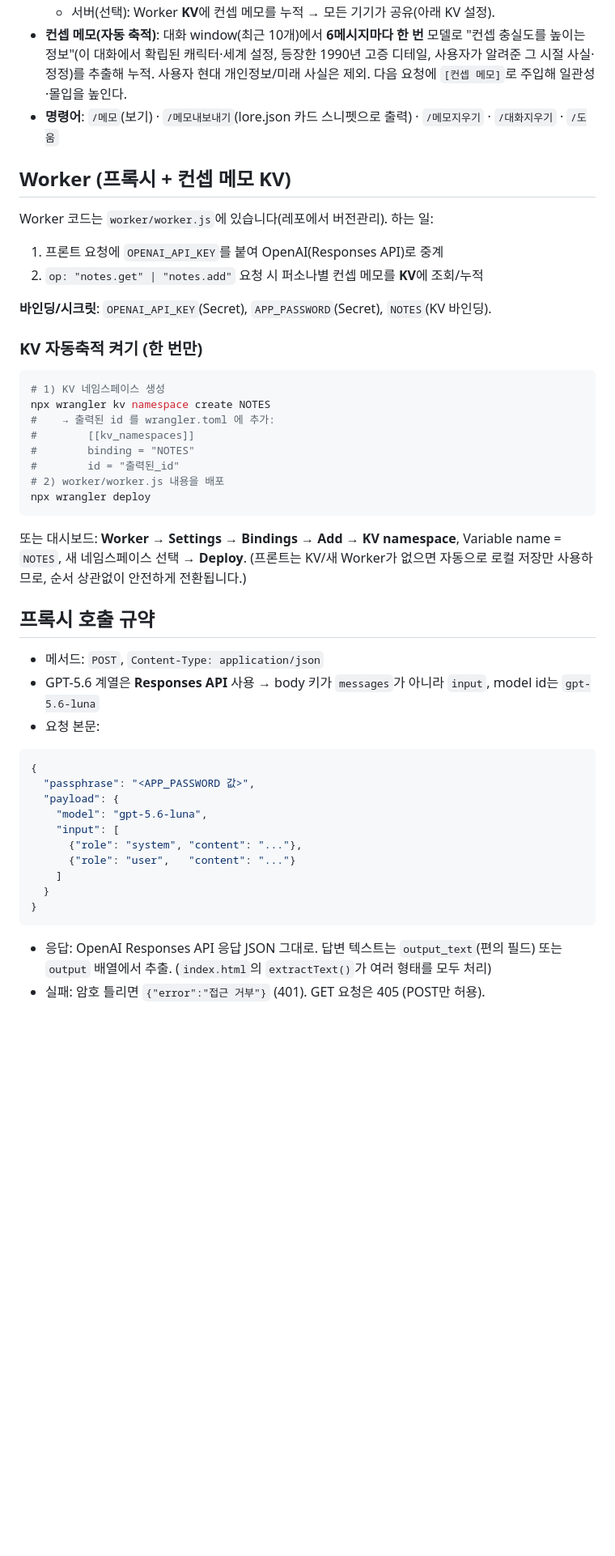
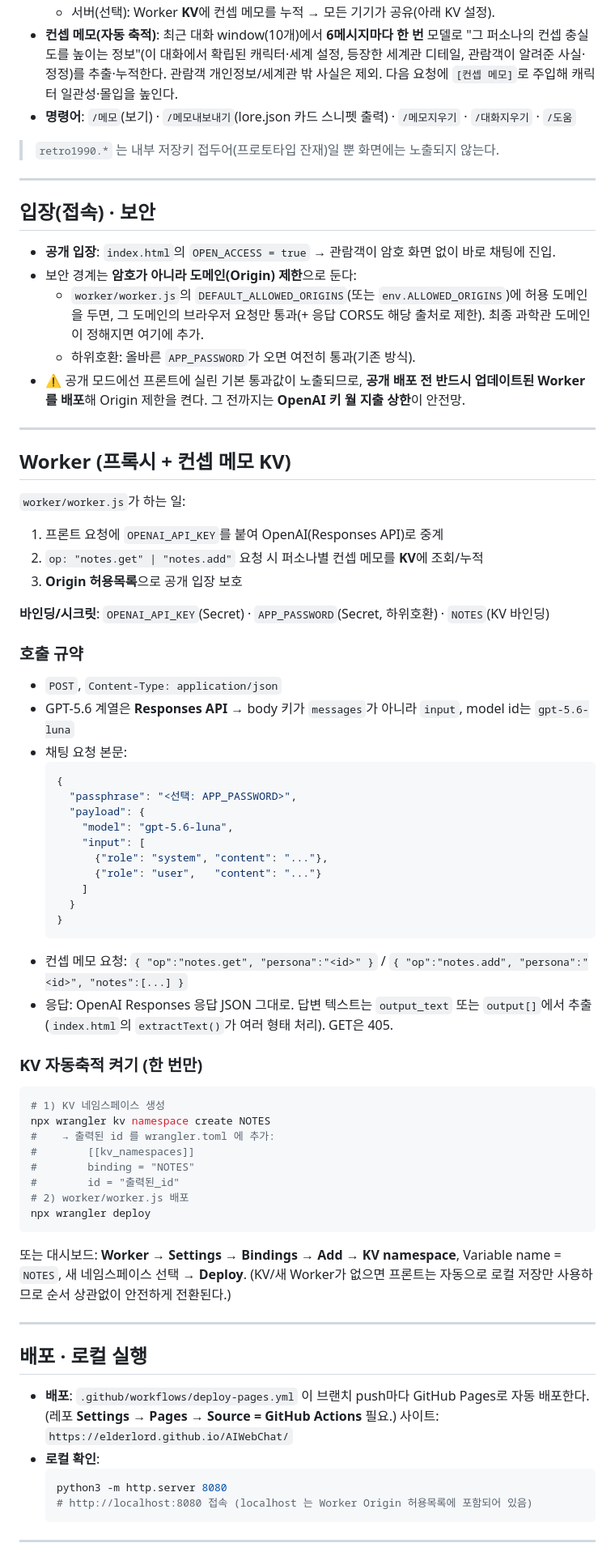
Before and after one commit to elderlord/AIWebChat, a Markdown page: README.md, the part around one of its changes. Shown at 81% size. Drawn GitHub-style; blank space fills up the shorter version.

````diff
--- a/README.md
+++ b/README.md
@@ -60,17 +64,54 @@ personas/
   - 서버(선택): Worker **KV**에 컨셉 메모를 누적 → 모든 기기가 공유(아래 KV 설정).
-- **컨셉 메모(자동 축적)**: 대화 window(최근 10개)에서 **6메시지마다 한 번** 모델로
-  "컨셉 충실도를 높이는 정보"(이 대화에서 확립된 캐릭터·세계 설정, 등장한 1990년 고증 디테일,
-  사용자가 알려준 그 시절 사실·정정)를 추출해 누적. 사용자 현대 개인정보/미래 사실은 제외.
-  다음 요청에 `[컨셉 메모]`로 주입해 일관성·몰입을 높인다.
-- **명령어**: `/메모`(보기) · `/메모내보내기`(lore.json 카드 스니펫으로 출력) · `/메모지우기` · `/대화지우기` · `/도움`
+- **컨셉 메모(자동 축적)**: 최근 대화 window(10개)에서 **6메시지마다 한 번** 모델로
+  "그 퍼소나의 컨셉 충실도를 높이는 정보"(이 대화에서 확립된 캐릭터·세계 설정, 등장한 세계관 디테일,
+  관람객이 알려준 사실·정정)를 추출·누적한다. 관람객 개인정보/세계관 밖 사실은 제외.
+  다음 요청에 `[컨셉 메모]`로 주입해 캐릭터 일관성·몰입을 높인다.
+- **명령어**: `/메모`(보기) · `/메모내보내기`(lore.json 카드 스니펫 출력) · `/메모지우기` · `/대화지우기` · `/도움`
+
+> `retro1990.*` 는 내부 저장키 접두어(프로토타입 잔재)일 뿐 화면에는 노출되지 않는다.
+
+---
+
+## 입장(접속) · 보안
+
+- **공개 입장**: `index.html`의 `OPEN_ACCESS = true` → 관람객이 암호 화면 없이 바로 채팅에 진입.
+- 보안 경계는 **암호가 아니라 도메인(Origin) 제한**으로 둔다:
+  - `worker/worker.js`의 `DEFAULT_ALLOWED_ORIGINS`(또는 `env.ALLOWED_ORIGINS`)에 허용 도메인을 두면,
+    그 도메인의 브라우저 요청만 통과(+ 응답 CORS도 해당 출처로 제한). 최종 과학관 도메인이 정해지면 여기에 추가.
+  - 하위호환: 올바른 `APP_PASSWORD`가 오면 여전히 통과(기존 방식).
+- ⚠️ 공개 모드에선 프론트에 실린 기본 통과값이 노출되므로, **공개 배포 전 반드시 업데이트된 Worker를 배포**해
+  Origin 제한을 켠다. 그 전까지는 **OpenAI 키 월 지출 상한**이 안전망.
+
+---
 
 ## Worker (프록시 + 컨셉 메모 KV)
 
-Worker 코드는 `worker/worker.js`에 있습니다(레포에서 버전관리). 하는 일:
+`worker/worker.js`가 하는 일:
 1. 프론트 요청에 `OPENAI_API_KEY`를 붙여 OpenAI(Responses API)로 중계
 2. `op: "notes.get" | "notes.add"` 요청 시 퍼소나별 컨셉 메모를 **KV**에 조회/누적
+3. **Origin 허용목록**으로 공개 입장 보호
 
-**바인딩/시크릿**: `OPENAI_API_KEY`(Secret), `APP_PASSWORD`(Secret), `NOTES`(KV 바인딩).
+**바인딩/시크릿**: `OPENAI_API_KEY`(Secret) · `APP_PASSWORD`(Secret, 하위호환) · `NOTES`(KV 바인딩)
+
+### 호출 규약
+- `POST`, `Content-Type: application/json`
+- GPT-5.6 계열은 **Responses API** → body 키가 `messages`가 아니라 `input`, model id는 `gpt-5.6-luna`
+- 채팅 요청 본문:
+  ```json
+  {
+    "passphrase": "<선택: APP_PASSWORD>",
+    "payload": {
+      "model": "gpt-5.6-luna",
+      "input": [
+        {"role": "system", "content": "..."},
+        {"role": "user",   "content": "..."}
+      ]
+    }
+  }
+  ```
+- 컨셉 메모 요청: `{ "op":"notes.get", "persona":"<id>" }` / `{ "op":"notes.add", "persona":"<id>", "notes":[...] }`
+- 응답: OpenAI Responses 응답 JSON 그대로. 답변 텍스트는 `output_text` 또는 `output[]`에서 추출
+  (`index.html`의 `extractText()`가 여러 형태 처리). GET은 405.
 
 ### KV 자동축적 켜기 (한 번만)
 ```bash
@@ -80,33 +121,24 @@ npx wrangler kv namespace create NOTES
 #        [[kv_namespaces]]
 #        binding = "NOTES"
 #        id = "출력된_id"
-# 2) worker/worker.js 내용을 배포
+# 2) worker/worker.js 배포
 npx wrangler deploy
 ```
 또는 대시보드: **Worker → Settings → Bindings → Add → KV namespace**, Variable name = `NOTES`,
-새 네임스페이스 선택 → **Deploy**. (프론트는 KV/새 Worker가 없으면 자동으로 로컬 저장만 사용하므로,
-순서 상관없이 안전하게 전환됩니다.)
+새 네임스페이스 선택 → **Deploy**. (KV/새 Worker가 없으면 프론트는 자동으로 로컬 저장만 사용하므로
+순서 상관없이 안전하게 전환된다.)
 
-## 프록시 호출 규약
+---
 
-- 메서드: `POST`, `Content-Type: application/json`
-- GPT-5.6 계열은 **Responses API** 사용 → body 키가 `messages`가 아니라 `input`, model id는 `gpt-5.6-luna`
-- 요청 본문:
+## 배포 · 로컬 실행
 
-```json
-{
-  "passphrase": "<APP_PASSWORD 값>",
-  "payload": {
-    "model": "gpt-5.6-luna",
-    "input": [
-      {"role": "system", "content": "..."},
-      {"role": "user",   "content": "..."}
-    ]
-  }
-}
-```
+- **배포**: `.github/workflows/deploy-pages.yml` 이 브랜치 push마다 GitHub Pages로 자동 배포한다.
+  (레포 **Settings → Pages → Source = GitHub Actions** 필요.) 사이트: `https://elderlord.github.io/AIWebChat/`
+- **로컬 확인**:
+  ```bash
+  python3 -m http.server 8080
+  # http://localhost:8080 접속 (localhost 는 Worker Origin 허용목록에 포함되어 있음)
+  ```
 
-- 응답: OpenAI Responses API 응답 JSON 그대로. 답변 텍스트는 `output_text`(편의 필드)
-  또는 `output` 배열에서 추출. (`index.html`의 `extractText()`가 여러 형태를 모두 처리)
-- 실패: 암호 틀리면 `{"error":"접근 거부"}` (401). GET 요청은 405 (POST만 허용).
+---
 
````
Also changed, not shown: other parts of README.md (+60 -69 lines).
